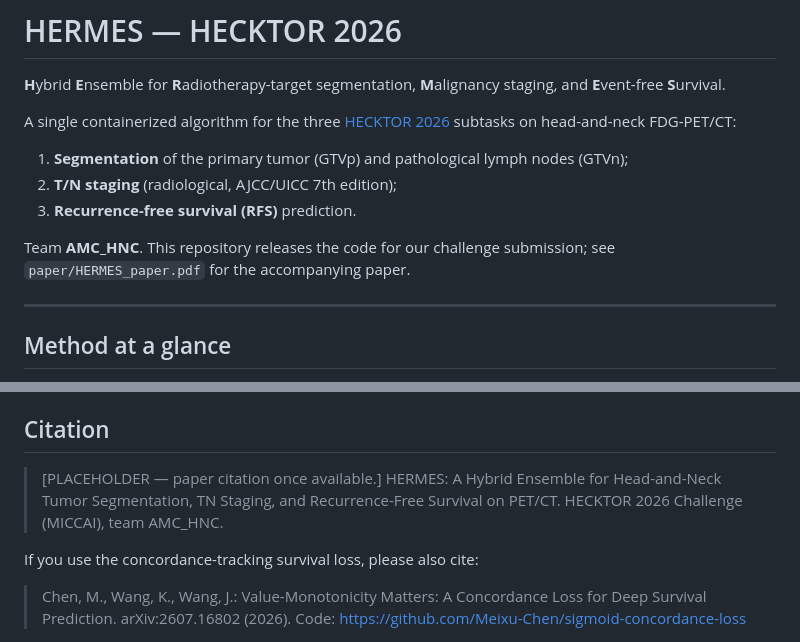
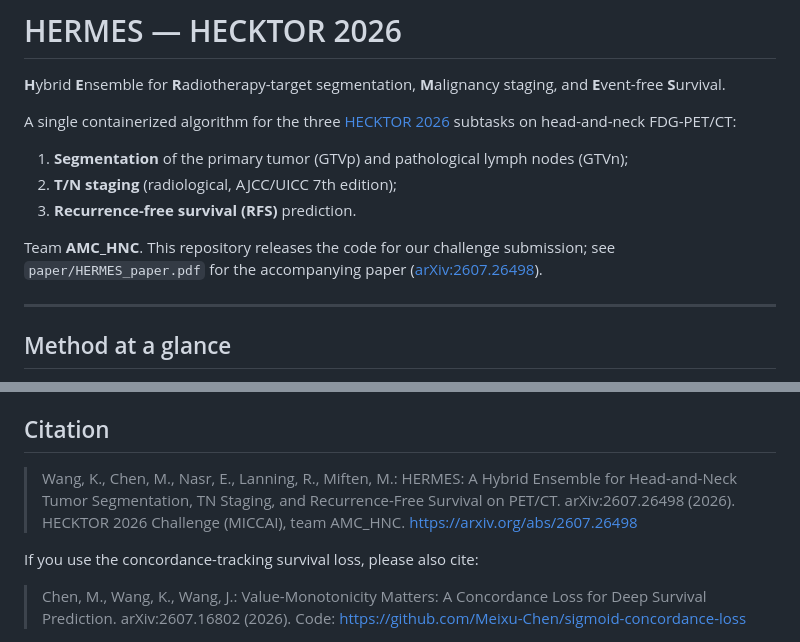
Before and after one commit to wangkaiwan/HERMES-HECKTOR2026, a Markdown page: README.md, 2 parts joined by grey strips. Drawn GitHub-style.

Commit message:
Fill HERMES paper citation with arXiv ID 2607.26498

```diff
--- a/README.md
+++ b/README.md
@@ -8,7 +8,7 @@ A single containerized algorithm for the three [HECKTOR 2026](https://hecktor26.
 2. **T/N staging** (radiological, AJCC/UICC 7th edition);
 3. **Recurrence-free survival (RFS)** prediction.
 
-Team **AMC_HNC**. This repository releases the code for our challenge submission; see `paper/HERMES_paper.pdf` for the accompanying paper.
+Team **AMC_HNC**. This repository releases the code for our challenge submission; see `paper/HERMES_paper.pdf` for the accompanying paper ([arXiv:2607.26498](https://arxiv.org/abs/2607.26498)).
 
 ---
 
@@ -74,9 +74,10 @@ ensemble → predicted-mask-driven staging and survival. Weights mount at `/opt/
 
 ## Citation
 
-> [PLACEHOLDER — paper citation once available.] HERMES: A Hybrid Ensemble for
-> Head-and-Neck Tumor Segmentation, TN Staging, and Recurrence-Free Survival on
-> PET/CT. HECKTOR 2026 Challenge (MICCAI), team AMC_HNC.
+> Wang, K., Chen, M., Nasr, E., Lanning, R., Miften, M.: HERMES: A Hybrid Ensemble
+> for Head-and-Neck Tumor Segmentation, TN Staging, and Recurrence-Free Survival on
+> PET/CT. arXiv:2607.26498 (2026). HECKTOR 2026 Challenge (MICCAI), team AMC_HNC.
+> https://arxiv.org/abs/2607.26498
 
 If you use the concordance-tracking survival loss, please also cite:
 
```
